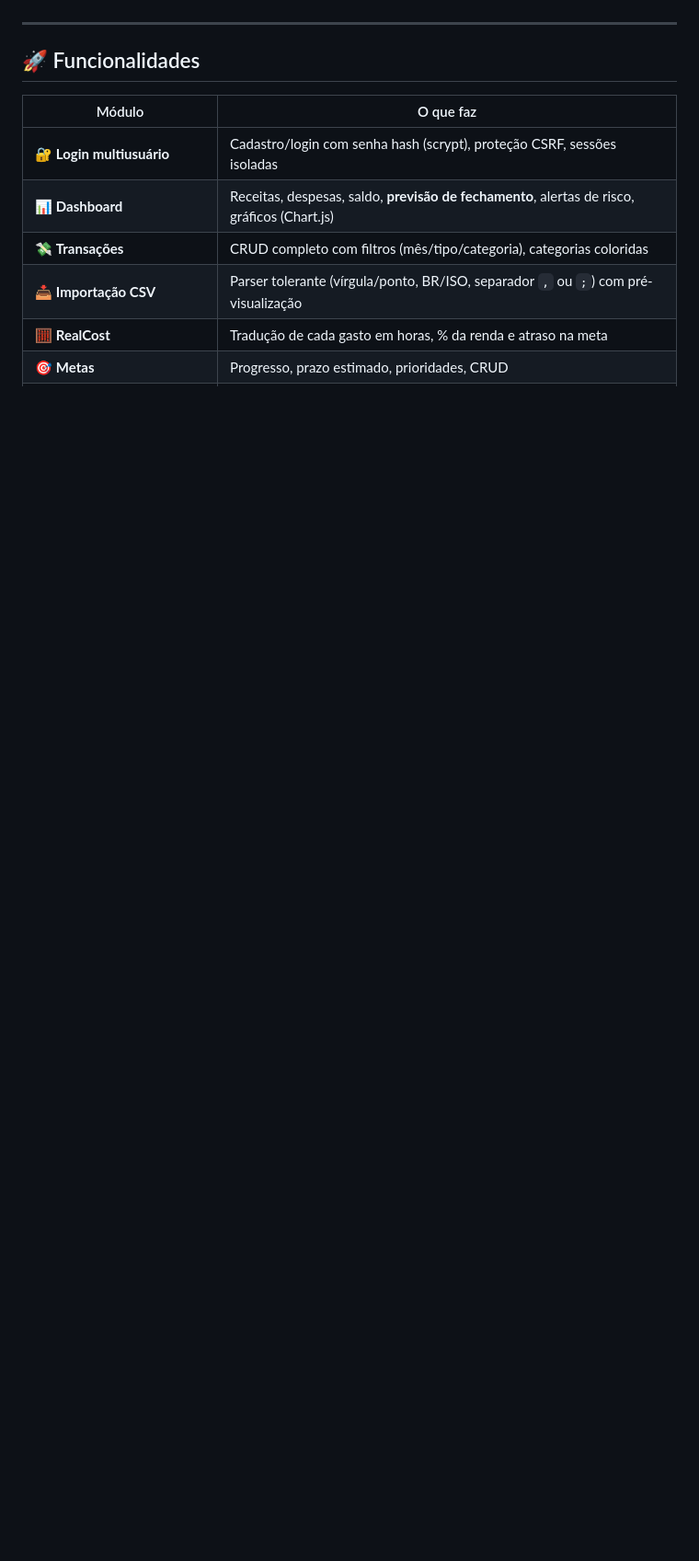
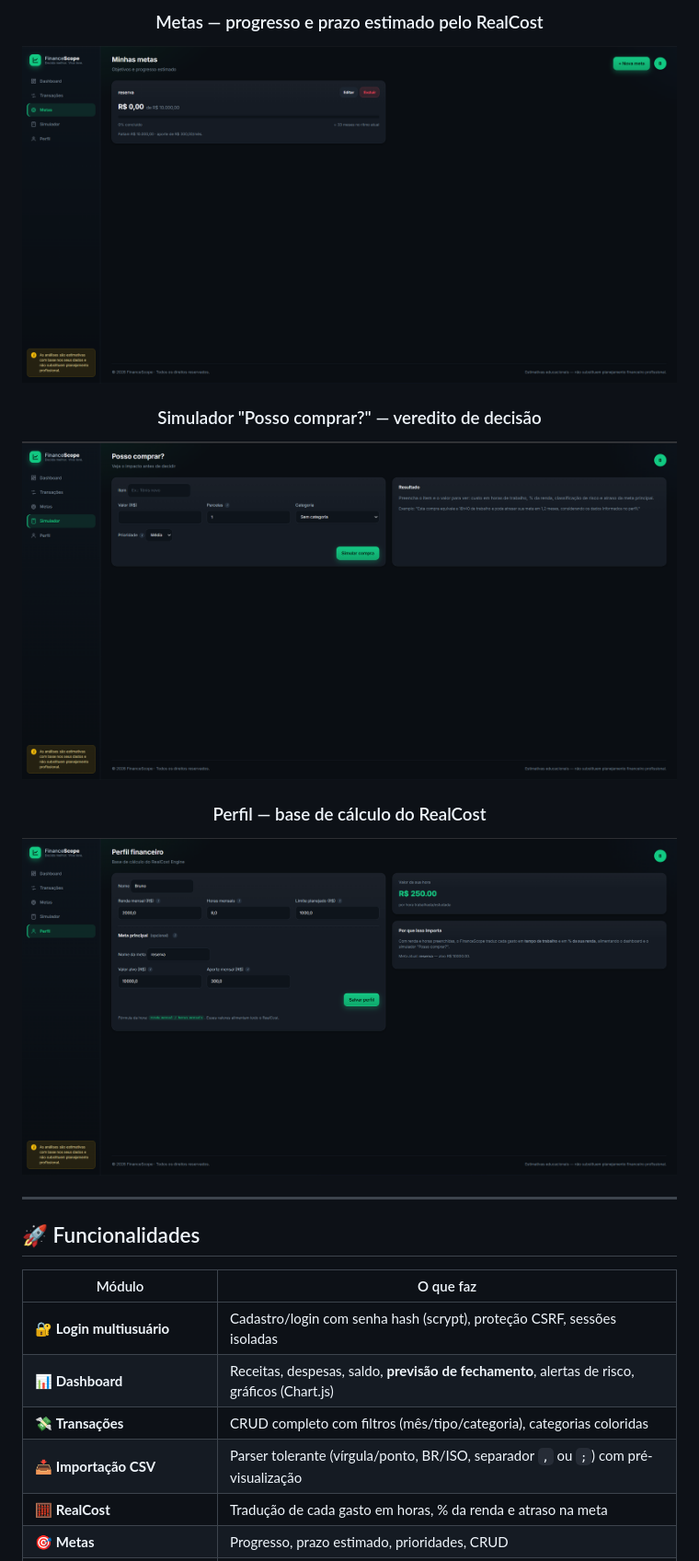
Before and after one commit to BrunoCarreiroCS/FinanceScope, a Markdown page: README.md, the part around the change printed below. Shown: that part at 92% size. Rendered like a GitHub page; pictures changed too: docs/screenshots/metas.png (added), docs/screenshots/perfil.png (added), docs/screenshots/simulador.png (added); blank space fills up the shorter version.

```diff
--- a/README.md
+++ b/README.md
@@ -35,3 +51,13 @@ manda.
+### Metas — progresso e prazo estimado pelo RealCost
+![Metas](docs/screenshots/metas.png)
+
+### Simulador "Posso comprar?" — veredito de decisão
+![Simulador](docs/screenshots/simulador.png)
+
+### Perfil — base de cálculo do RealCost
+![Perfil](docs/screenshots/perfil.png)
+
+</div>
 
 ---
 
```
Also changed, not shown: other parts of README.md (+16 -0 lines), docs/screenshots/dashboard.png (added), docs/screenshots/home.png (added), docs/screenshots/transacoes.png (added).
